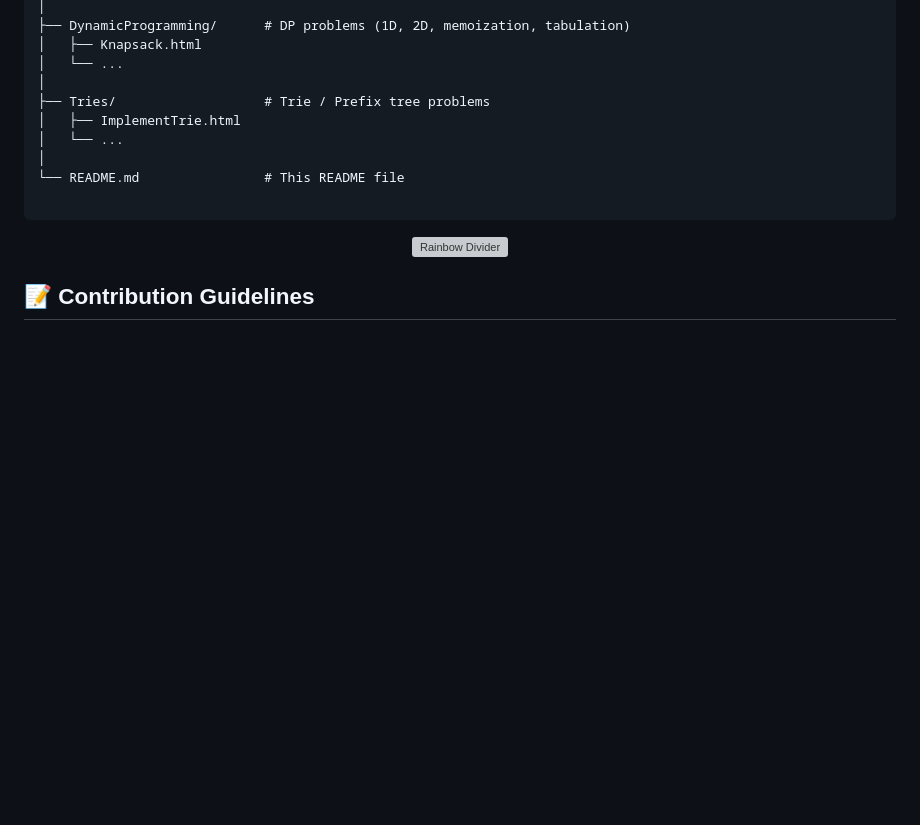
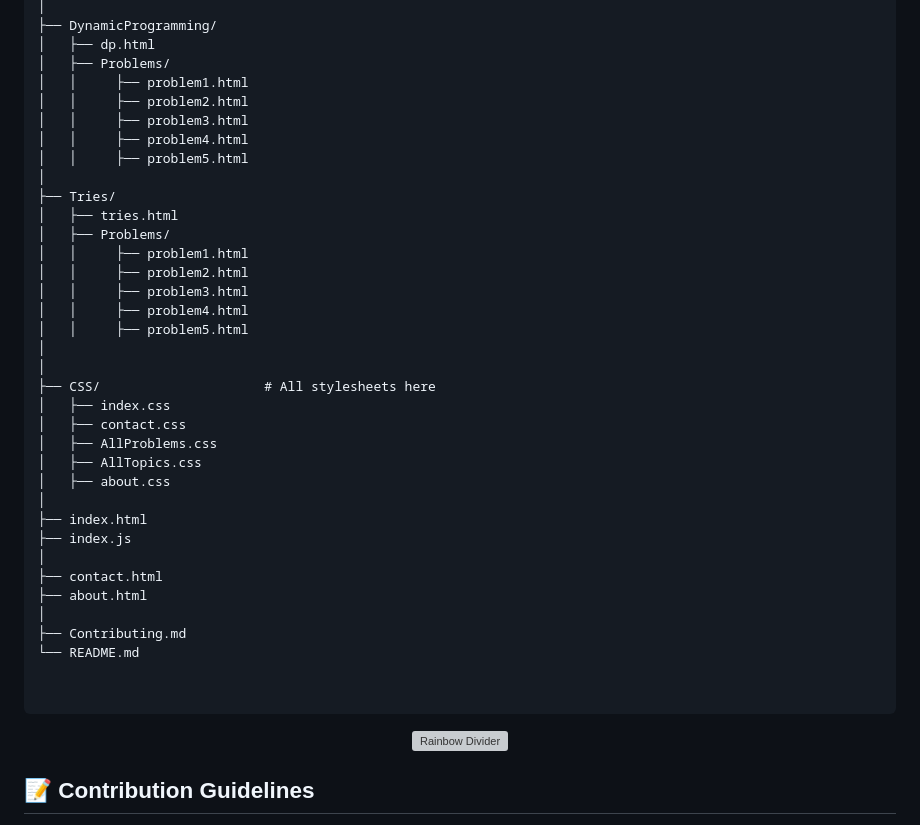
Before and after one commit to sharad1224/DSA-Patterns-and-Problems, a Markdown page: README.md, the part around one of its changes. Drawn GitHub-style; blank space fills up the shorter version; grey boxes are pictures that could not be loaded.

````diff
--- a/README.md
+++ b/README.md
@@ -91,13 +138,39 @@ DSA-Solutions/
 │
-├── DynamicProgramming/      # DP problems (1D, 2D, memoization, tabulation)
-│   ├── Knapsack.html
-│   └── ...
+├── DynamicProgramming/
+│   ├── dp.html
+│   ├── Problems/
+│   │     ├── problem1.html
+│   │     ├── problem2.html
+│   │     ├── problem3.html
+│   │     ├── problem4.html
+│   │     ├── problem5.html
 │
-├── Tries/                   # Trie / Prefix tree problems
-│   ├── ImplementTrie.html
-│   └── ...
+├── Tries/
+│   ├── tries.html
+│   ├── Problems/
+│   │     ├── problem1.html
+│   │     ├── problem2.html
+│   │     ├── problem3.html
+│   │     ├── problem4.html
+│   │     ├── problem5.html
 │
-└── README.md                # This README file
+│
+├── CSS/                     # All stylesheets here
+│   ├── index.css
+│   ├── contact.css
+│   ├── AllProblems.css
+│   ├── AllTopics.css
+│   ├── about.css
+│
+├── index.html
+├── index.js
+│
+├── contact.html
+├── about.html
+│
+├── Contributing.md
+└── README.md
+
 
 ```
 <div align="center">
````
Also changed, not shown: other parts of README.md (+80 -33 lines).
